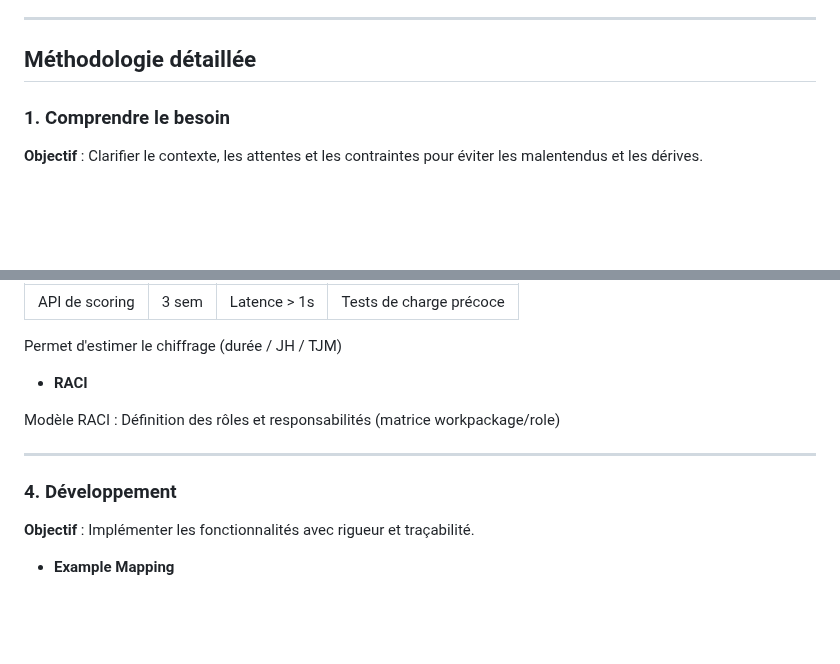
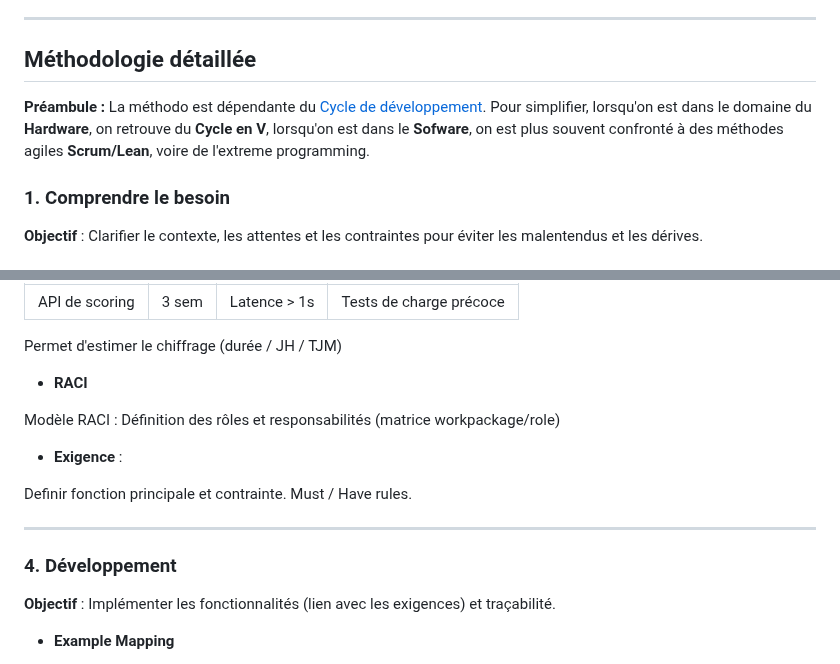
Before and after one commit to fabienfrfr/off-topic, a Markdown page: CERTIF/LEAD/best_practice.md, 2 parts joined by grey strips. Drawn GitHub-style; blank space fills up the shorter version.

Commit message:
precision methodo

```diff
--- a/CERTIF/LEAD/best_practice.md
+++ b/CERTIF/LEAD/best_practice.md
@@ -33,6 +33,8 @@ Le rôle de **lead architecte IA/Data** est central pour transformer les enjeux
 ---
 
 ## Méthodologie détaillée
+
+**Préambule :** La méthodo est dépendante du [Cycle de développement](https://fr.wikipedia.org/wiki/Cycle_de_d%C3%A9veloppement_(logiciel)). Pour simplifier, lorsqu'on est dans le domaine du **Hardware**, on retrouve du **Cycle en V**, lorsqu'on est dans le **Sofware**, on est plus souvent confronté à des méthodes agiles **Scrum/Lean**, voire de l'extreme programming.
 
 ### 1. Comprendre le besoin
 
@@ -162,11 +164,15 @@ Permet d'estimer le chiffrage (durée / JH / TJM)
 Modèle RACI : Définition des rôles et responsabilités (matrice workpackage/role)
 
 
+- **Exigence** :
+
+Definir fonction principale et contrainte. Must / Have rules.
+
 ---
 
 ### 4. Développement
 
-**Objectif** : Implémenter les fonctionnalités avec rigueur et traçabilité.
+**Objectif** : Implémenter les fonctionnalités (lien avec les exigences) et traçabilité.
 
 - **Example Mapping**
 
```
